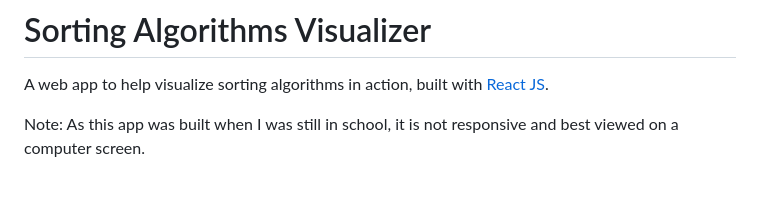
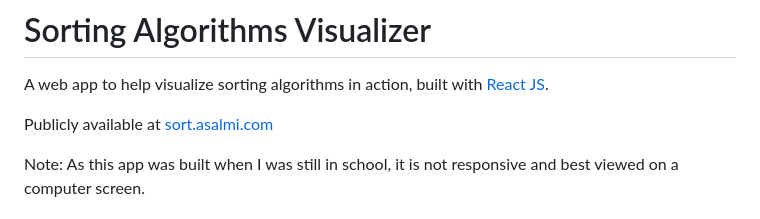
Before and after one commit to alexsalmi/Sorting-Algorithms-Visualizer, a Markdown page: README.md, the part around the change. Drawn GitHub-style; blank space fills up the shorter version.

```diff
--- a/README.md
+++ b/README.md
@@ -1,6 +1,8 @@
 # Sorting Algorithms Visualizer
 
 A web app to help visualize sorting algorithms in action, built with [React JS](https://react.dev/).
+
+Publicly available at [sort.asalmi.com](https://sort.asalmi.com)
 
 Note: As this app was built when I was still in school, it is not responsive and best viewed on a computer screen.
 
```
